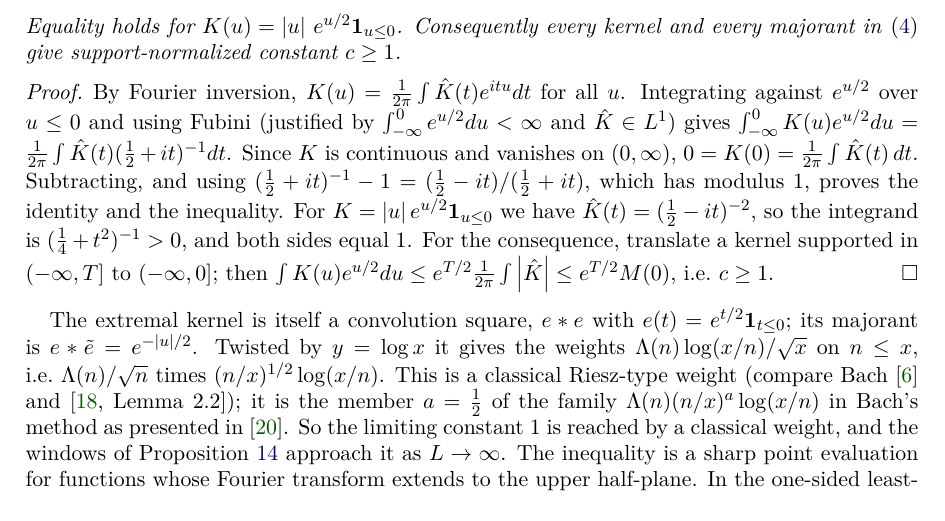
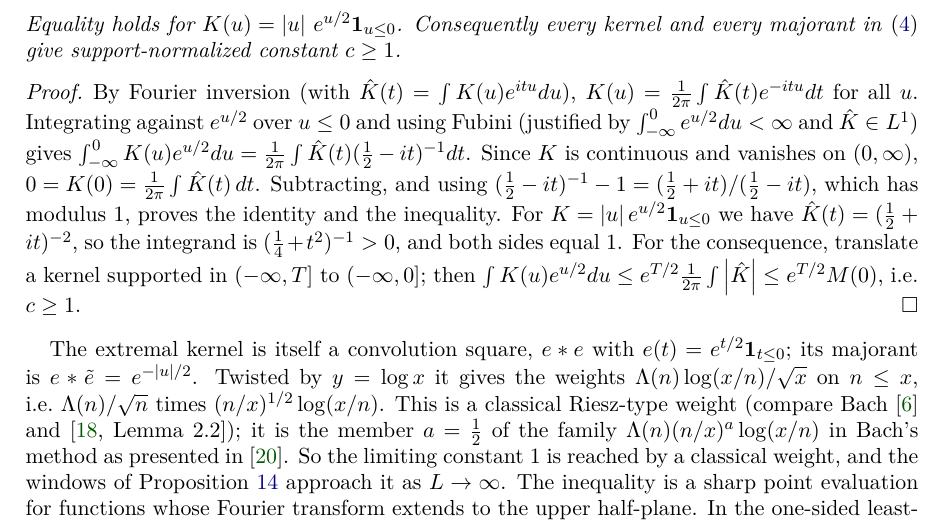
Before and after one commit to ecklein/math, a LaTeX paper (research/grh-pseudorandomness/paper/main.tex, which reads research/grh-pseudorandomness/paper/sections/optimality.tex): part of page 13 of 19, cut so that both start at the same text. Compiled offline with pdfLaTeX.

Commit message:
Paper: fix signs in the barrier identity to match the Fourier convention
With the paper's convention f^(z) = ∫ f(u) e^{izu} du, inversion uses
e^{-itu}, so the multiplier is (1/2 + it)/(1/2 - it) and the extremal
K(u) = |u| e^{u/2} 1_{u<=0} has K^(t) = (1/2 + it)^{-2}. The earlier signs
belonged to the opposite convention. Fixed in Section 6 and the
introduction; the inequality c >= 1 is unchanged. Rechecked numerically.
The correction is recorded in the research log and CLAUDE.md is updated.

Co-Authored-By: Claude Opus 5.5 <noreply@anthropic.com>

```diff
--- a/research/grh-pseudorandomness/paper/sections/optimality.tex
+++ b/research/grh-pseudorandomness/paper/sections/optimality.tex
@@ -89,12 +89,12 @@ Equality holds for $K(u)=\abs u\,e^{u/2}\mathbf 1_{u\le0}$. Consequently every k
 \eqref{eq:leading} give support-normalized constant $c\ge1$.
 \end{proposition}
 \begin{proof}
-By Fourier inversion, $K(u)=\frac1{2\pi}\int\hat K(t)e^{itu}dt$ for all $u$. Integrating against $e^{u/2}$ over $u\le0$ and
+By Fourier inversion (with $\hat K(t)=\int K(u)e^{itu}du$), $K(u)=\frac1{2\pi}\int\hat K(t)e^{-itu}dt$ for all $u$. Integrating against $e^{u/2}$ over $u\le0$ and
 using Fubini (justified by $\int_{-\infty}^0e^{u/2}du<\infty$ and $\hat K\in L^1$) gives
-$\int_{-\infty}^0K(u)e^{u/2}du=\frac1{2\pi}\int\hat K(t)(\frac12+it)^{-1}dt$. Since $K$ is continuous and vanishes on
+$\int_{-\infty}^0K(u)e^{u/2}du=\frac1{2\pi}\int\hat K(t)(\frac12-it)^{-1}dt$. Since $K$ is continuous and vanishes on
 $(0,\infty)$, $0=K(0)=\frac1{2\pi}\int\hat K(t)\,dt$. Subtracting, and using
-$(\frac12+it)^{-1}-1=(\frac12-it)/(\frac12+it)$, which has modulus~$1$, proves the identity and the inequality. For
-$K=\abs ue^{u/2}\mathbf 1_{u\le0}$ we have $\hat K(t)=(\frac12-it)^{-2}$, so the integrand is $(\frac14+t^2)^{-1}>0$, and both sides
+$(\frac12-it)^{-1}-1=(\frac12+it)/(\frac12-it)$, which has modulus~$1$, proves the identity and the inequality. For
+$K=\abs ue^{u/2}\mathbf 1_{u\le0}$ we have $\hat K(t)=(\frac12+it)^{-2}$, so the integrand is $(\frac14+t^2)^{-1}>0$, and both sides
 equal~$1$. For the consequence, translate a kernel supported in $(-\infty,T]$ to $(-\infty,0]$; then
 $\int K(u)e^{u/2}du\le e^{T/2}\frac1{2\pi}\int\abs{\hat K}\le e^{T/2}M(0)$, i.e.\ $c\ge1$.
 \end{proof}
```
Also changed, not shown: research/grh-pseudorandomness/CLAUDE.md (+1 -1 lines), research/grh-pseudorandomness/notes/research_log.md (+3 -0 lines), research/grh-pseudorandomness/paper/sections/introduction.tex (+1 -1 lines), research/grh-pseudorandomness/paper/main.pdf, research/grh-pseudorandomness/paper/sections/optimality.tex (2 more changed lines).
